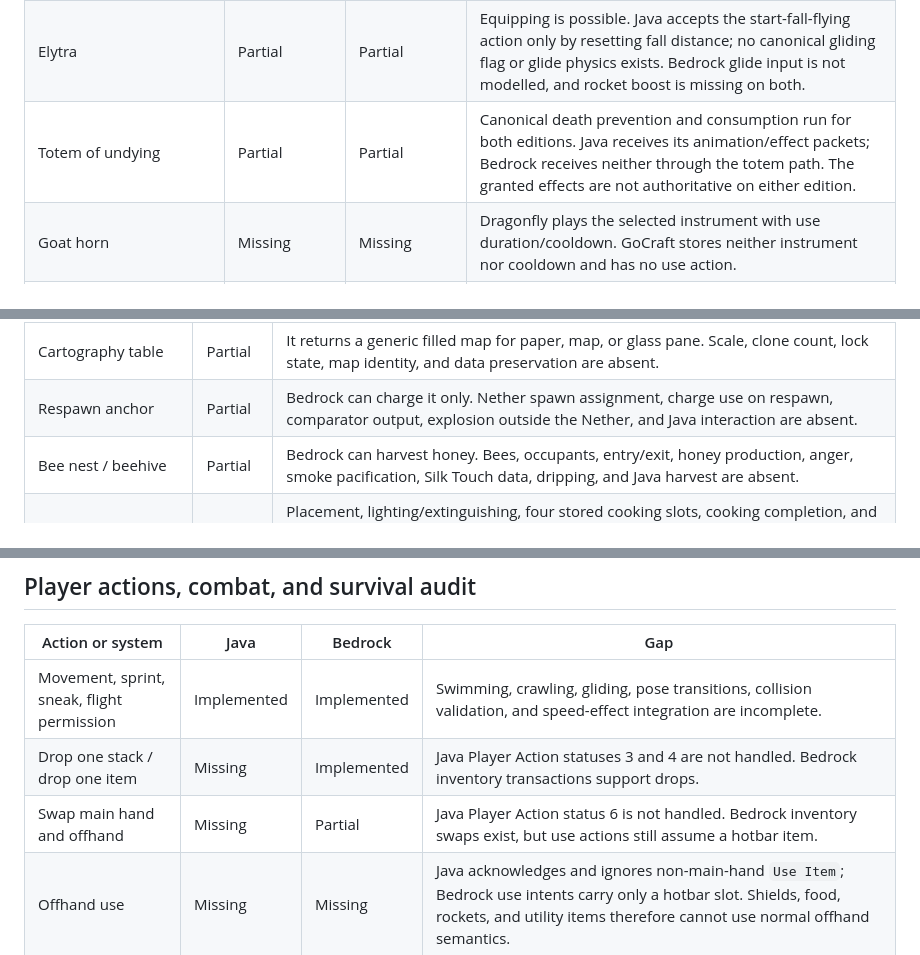
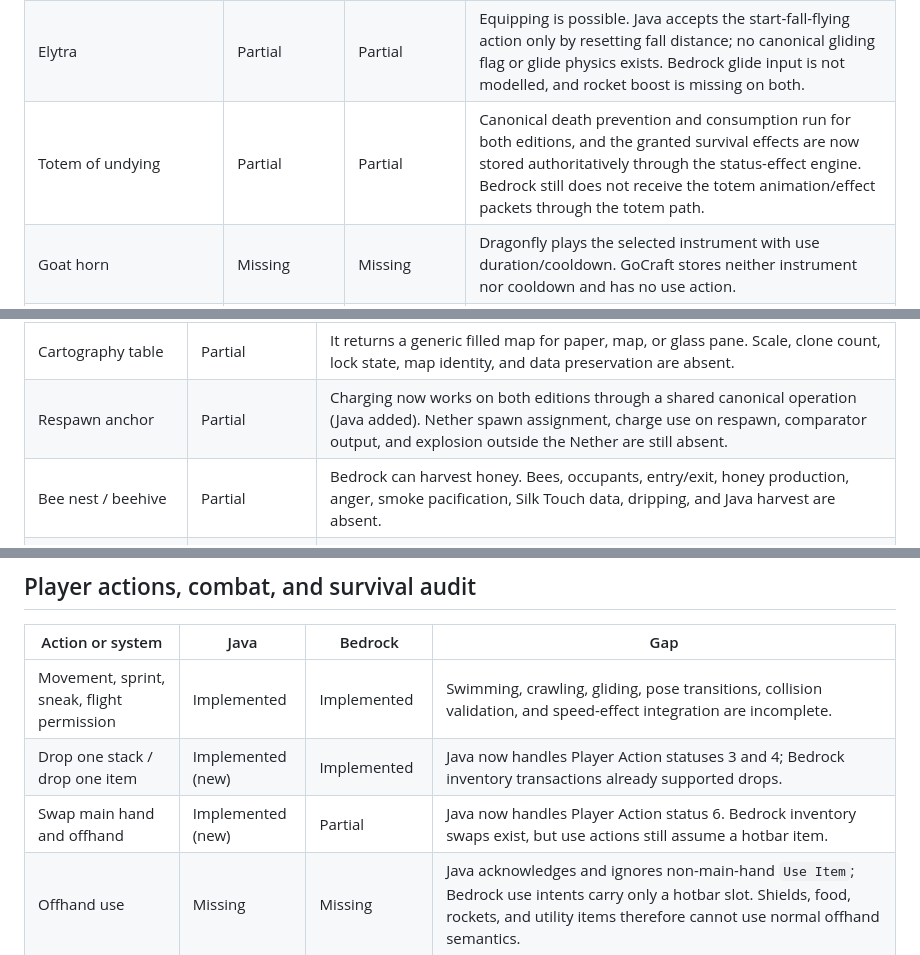
Before and after one commit to GoCraft-MC/GoCraft, a Markdown page: docs/vanilla-interaction-parity-audit.md, 3 parts joined by grey strips. Drawn GitHub-style.

```diff
--- a/docs/vanilla-interaction-parity-audit.md
+++ b/docs/vanilla-interaction-parity-audit.md
@@ -82,7 +113,7 @@ inventory move, save, cross-edition sync, or restart.
 | Firework rocket | Partial | Partial | Ground launch, preserved rocket explosion data, ticking, explosion, and damage work on both adapters. Elytra boost and crossbow-fired rockets are missing. |
 | Firework star | Partial | Partial | Some crafting/component decoding exists, but a firework-star component is not preserved as an item stack and all crafting transformations are not round-trippable. |
 | Elytra | Partial | Partial | Equipping is possible. Java accepts the start-fall-flying action only by resetting fall distance; no canonical gliding flag or glide physics exists. Bedrock glide input is not modelled, and rocket boost is missing on both. |
-| Totem of undying | Partial | Partial | Canonical death prevention and consumption run for both editions. Java receives its animation/effect packets; Bedrock receives neither through the totem path. The granted effects are not authoritative on either edition. |
+| Totem of undying | Partial | Partial | Canonical death prevention and consumption run for both editions, and the granted survival effects are now stored authoritatively through the status-effect engine. Bedrock still does not receive the totem animation/effect packets through the totem path. |
 | Goat horn | Missing | Missing | Dragonfly plays the selected instrument with use duration/cooldown. GoCraft stores neither instrument nor cooldown and has no use action. |
 | Spyglass | Missing | Missing | No start/stop use state or remote-player using-item metadata. |
 | Fishing rod | Missing | Missing | No hook entity, cast/reel state, bobber physics, hooked entity/item handling, durability, or fishing loot. |
@@ -158,7 +189,7 @@ shared canonical operations before Java calls are added.
 | Loom | Partial | It consumes a banner and dye but returns an unchanged banner because pattern data has no canonical representation. Selection, six-layer limit, and full pattern rules are absent. |
 | Stonecutter | Partial | Recipe selection/output exists. Adapter selection parity and complete feedback/validation require tests. |
 | Cartography table | Partial | It returns a generic filled map for paper, map, or glass pane. Scale, clone count, lock state, map identity, and data preservation are absent. |
-| Respawn anchor | Partial | Bedrock can charge it only. Nether spawn assignment, charge use on respawn, comparator output, explosion outside the Nether, and Java interaction are absent. |
+| Respawn anchor | Partial | Charging now works on both editions through a shared canonical operation (Java added). Nether spawn assignment, charge use on respawn, comparator output, and explosion outside the Nether are still absent. |
 | Bee nest / beehive | Partial | Bedrock can harvest honey. Bees, occupants, entry/exit, honey production, anger, smoke pacification, Silk Touch data, dripping, and Java harvest are absent. |
 | Campfire | Partial | Placement, lighting/extinguishing, four stored cooking slots, cooking completion, and damage are present. Item rendering, per-slot progress persistence, smoke height, hay signal, bee pacification, projectile lighting, soul variants, and complete drop/waterlogging rules remain. |
 | Candles / candle cakes / cake | Partial | Core stacking, eating, lighting, and extinguishing exist, but Java candle-cake creation, projectile lighting, cake collision details, particles, sounds, and complete waterlogging/support behaviour remain. |
@@ -213,8 +244,8 @@ adapters unless noted:
 | Action or system | Java | Bedrock | Gap |
 | --- | --- | --- | --- |
 | Movement, sprint, sneak, flight permission | Implemented | Implemented | Swimming, crawling, gliding, pose transitions, collision validation, and speed-effect integration are incomplete. |
-| Drop one stack / drop one item | Missing | Implemented | Java Player Action statuses 3 and 4 are not handled. Bedrock inventory transactions support drops. |
-| Swap main hand and offhand | Missing | Partial | Java Player Action status 6 is not handled. Bedrock inventory swaps exist, but use actions still assume a hotbar item. |
+| Drop one stack / drop one item | Implemented (new) | Implemented | Java now handles Player Action statuses 3 and 4; Bedrock inventory transactions already supported drops. |
+| Swap main hand and offhand | Implemented (new) | Partial | Java now handles Player Action status 6. Bedrock inventory swaps exist, but use actions still assume a hotbar item. |
 | Offhand use | Missing | Missing | Java acknowledges and ignores non-main-hand `Use Item`; Bedrock use intents carry only a hotbar slot. Shields, food, rockets, and utility items therefore cannot use normal offhand semantics. |
 | Melee attack | Partial | Partial | Basic damage, range, cooldown gate, armour/toughness, knockback, mace fall bonus, and durability exist. Critical hits, sweeping attacks, attack-speed-per-item timing, fire aspect, damage/knockback enchantments, shield disable, statistics, and exhaustion are missing. |
 | Armour and defensive enchantments | Partial | Partial | Base armour/toughness/knockback resistance work. Protection families, Feather Falling, Thorns, Respiration, Aqua Affinity, Soul Speed, Swift Sneak, Frost Walker, and equipment-triggered effects are not applied. |
```
Also changed, not shown: other parts of docs/vanilla-interaction-parity-audit.md (+66 -35 lines).
